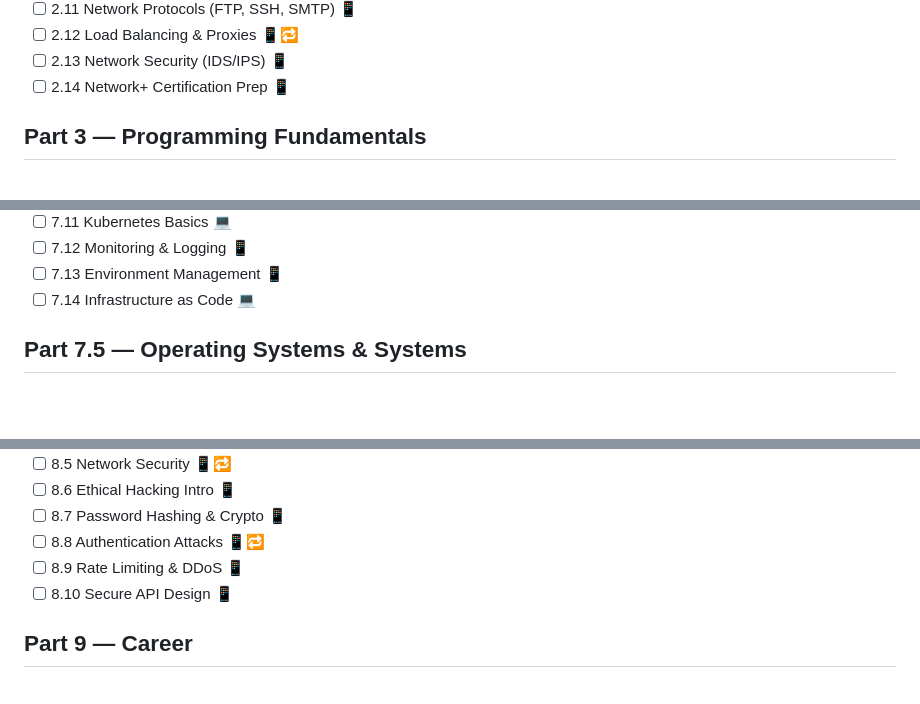
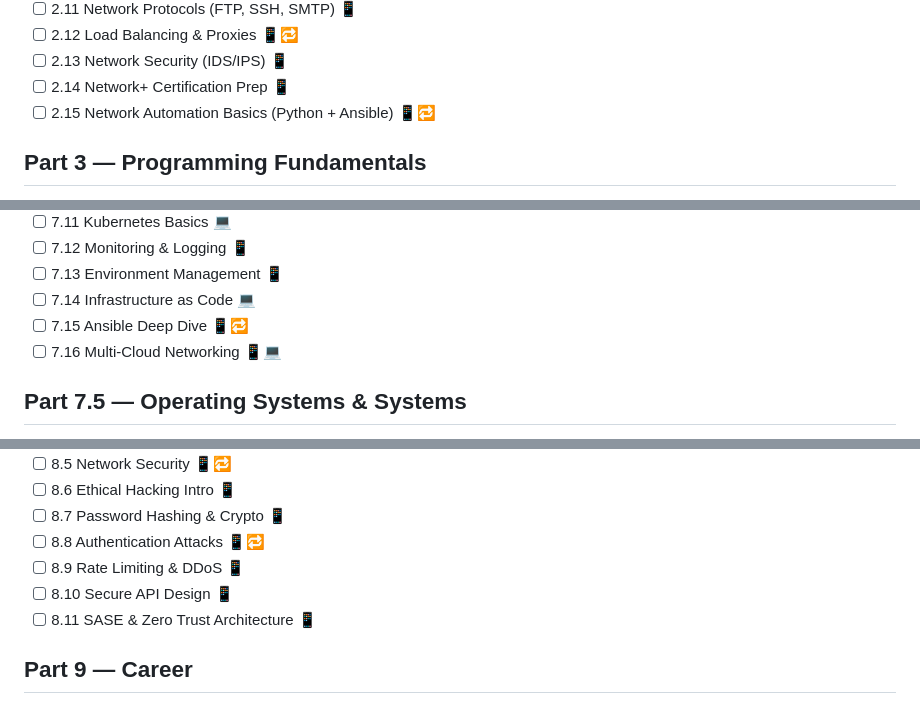
Before and after one commit to felixotieno1011-art/master, a Markdown page: TOC.md, 3 parts joined by grey strips. Rendered like a GitHub page; blank space fills up the shorter version.

Commit message:
feat: TOC v2.1 - 136 topics (added network automation, Ansible, SASE, multi-cloud)

```diff
--- a/TOC.md
+++ b/TOC.md
@@ -31,6 +31,7 @@ Tick `[x]` when done. Track totals in PROGRESS.md.
 - [ ] 2.12 Load Balancing & Proxies 📱🔁
 - [ ] 2.13 Network Security (IDS/IPS) 📱
 - [ ] 2.14 Network+ Certification Prep 📱
+- [ ] 2.15 Network Automation Basics (Python + Ansible) 📱🔁
 
 ## Part 3 — Programming Fundamentals
 - [ ] 3.1 How Programming Works 📱
@@ -107,6 +108,8 @@ Tick `[x]` when done. Track totals in PROGRESS.md.
 - [ ] 7.12 Monitoring & Logging 📱
 - [ ] 7.13 Environment Management 📱
 - [ ] 7.14 Infrastructure as Code 💻
+- [ ] 7.15 Ansible Deep Dive 📱🔁
+- [ ] 7.16 Multi-Cloud Networking 📱💻
 
 ## Part 7.5 — Operating Systems & Systems
 - [ ] 7.5.1 What is an OS? 📱
@@ -129,6 +132,7 @@ Tick `[x]` when done. Track totals in PROGRESS.md.
 - [ ] 8.8 Authentication Attacks 📱🔁
 - [ ] 8.9 Rate Limiting & DDoS 📱
 - [ ] 8.10 Secure API Design 📱
+- [ ] 8.11 SASE & Zero Trust Architecture 📱
 
 ## Part 9 — Career
 - [ ] 9.1 Reading Docs 📱
```
Also changed, not shown: other parts of TOC.md (+1 -0 lines).
